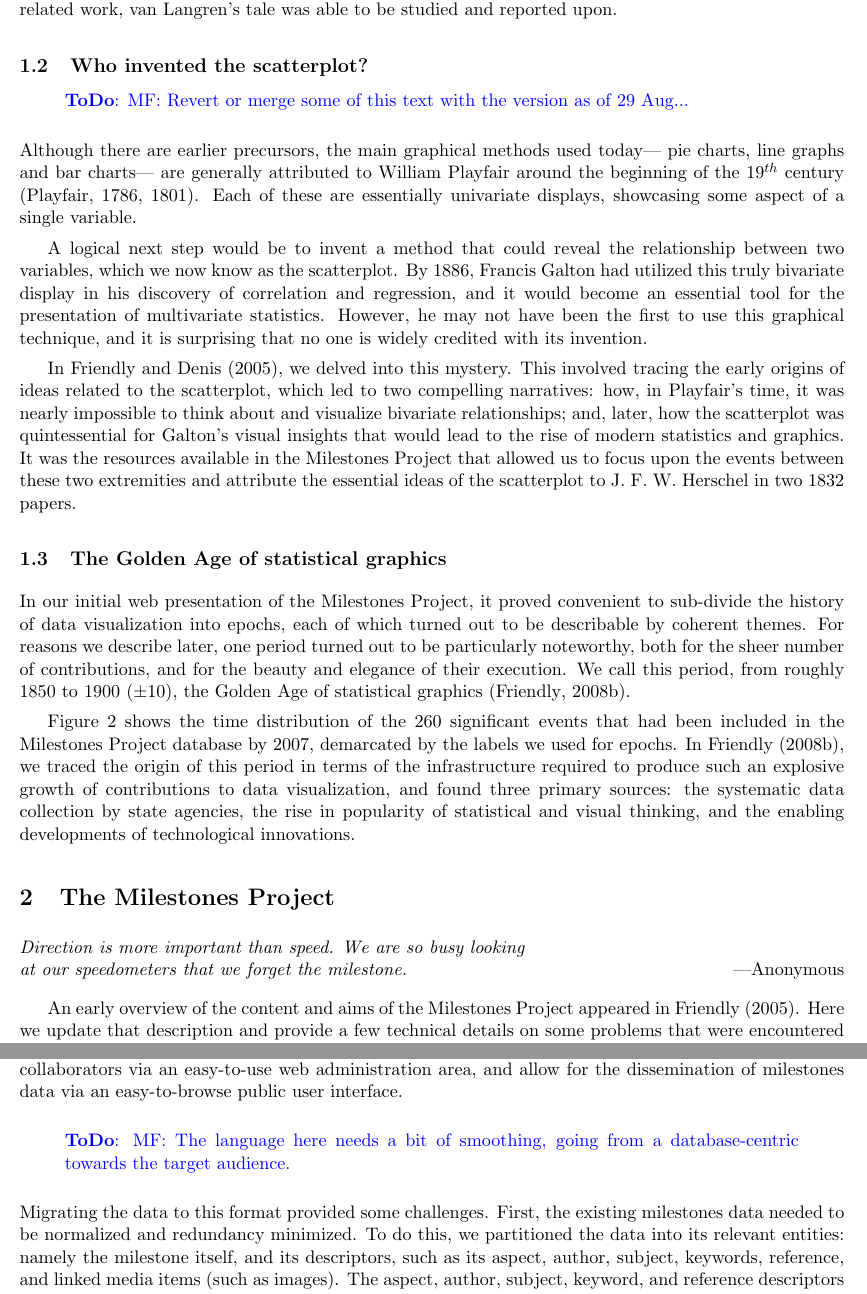
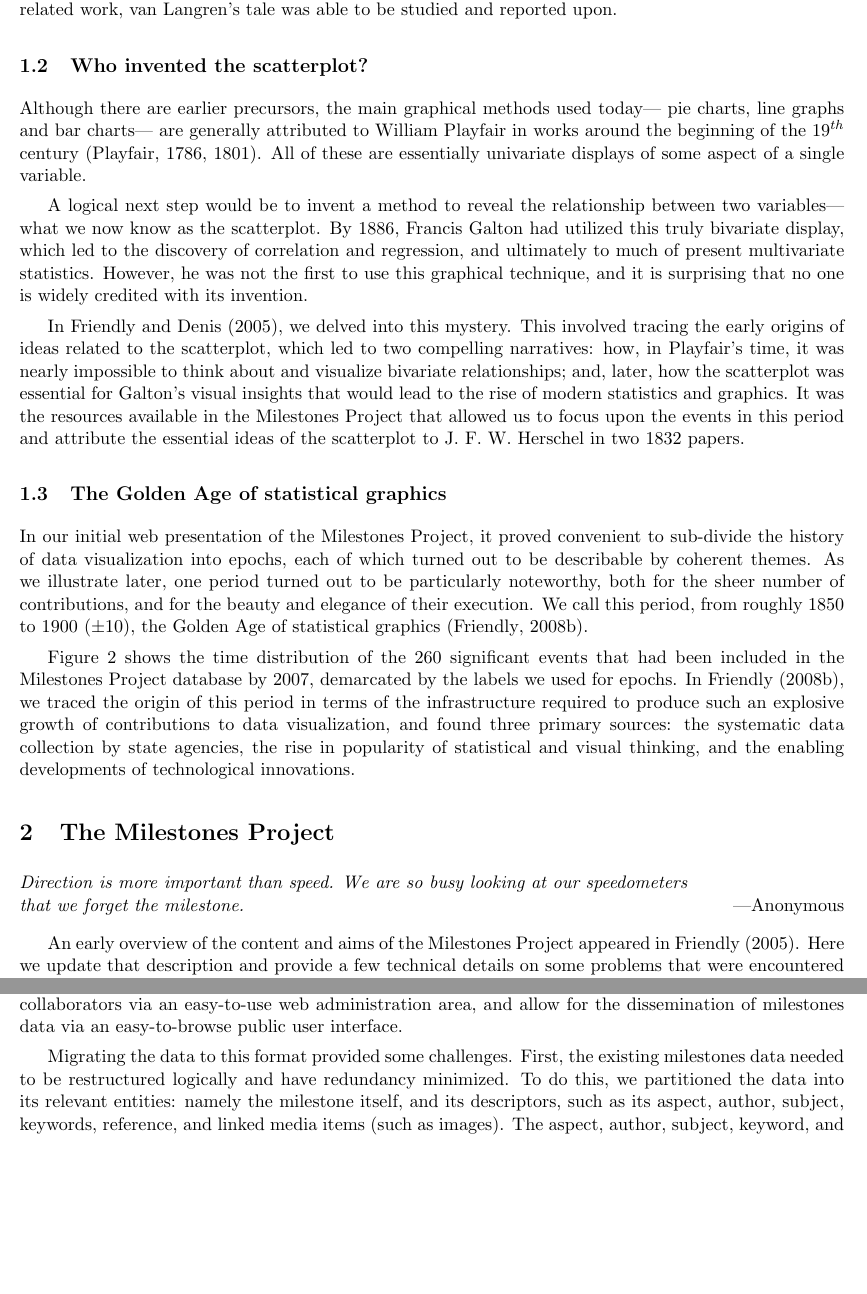
Before and after one commit to friendly/VisibleNumbers, a LaTeX paper (FriendlySigal2012.tex, which reads intro.tex, project.tex): two parts of pages 3 and 5 of 17, joined at a grey line, cut so that both start at the same text, the shorter picture padded with empty space. Compiled offline with pdfLaTeX.

Commit message:
Cleaned up \S1-\S3, merging with Matt's edits

```diff
--- a/intro.tex
+++ b/intro.tex
@@ -51,19 +51,25 @@ propose to King Phillip of Spain that only he had a sufficiently precise method
 The telling of van Langren's story not only turned out to involve astronomy, archival research, the history of patronage in the \Cent{17}, and even an unsolved problem of cryptography, but also serves as an example of statistical historiography.  The Milestones Project provided the infrastructure for this research -- through the use of a time-based, cross-referenced catalog of images, references and links to related work, van Langren's tale was able to be studied and reported upon.
 
 \subsection{Who invented the scatterplot?}
-\TODO{MF: Revert or merge some of this text with the version as of 29 Aug... }
+%\TODO{MF: Revert or merge some of this text with the version as of 29 Aug... }
 Although there are earlier precursors, the main graphical methods used today---
-pie charts, line graphs and bar charts--- are generally attributed to William Playfair around the beginning of the \Cent{19} \citep{Playfair:1786,Playfair:1801}. Each of these are essentially univariate displays, showcasing some aspect of a single variable.
+pie charts, line graphs and bar charts--- are generally attributed to
+William Playfair in works around the beginning of the \Cent{19}
+\citep{Playfair:1786,Playfair:1801}. All of these are essentially univariate
+displays of some aspect of a single variable.
 
-A logical next step would be to invent a method that could reveal the relationship between two variables, which we now know as the scatterplot.  By \citeyear{Galton:1886}, Francis Galton had utilized this truly bivariate display in his discovery of correlation and regression, and it would become an essential tool for the presentation of multivariate statistics. However, he may not have been the first to use this graphical technique, and it is surprising that no one is widely credited with its invention.
+A logical next step would be to invent a method to reveal the relationship between two variables--- what we now know as the scatterplot.  By \citeyear{Galton:1886}, Francis Galton had utilized this truly bivariate display, which led to the
+discovery of correlation and regression, and ultimately to much of present multivariate
+statistics.
+However, he was not the first to use this graphical technique, and it is surprising that no one is widely credited with its invention.
 
-In \citet{FriendlyDenis:05:scat}, we delved into this mystery.  This involved tracing the early origins of ideas related to the scatterplot, which led to two compelling narratives: how, in Playfair's time, it was nearly impossible to think about and visualize bivariate relationships; and, later, how the scatterplot was quintessential for Galton's visual insights that would lead to the rise of modern statistics and graphics. It was the resources available in the Milestones Project that allowed us to focus upon the events between these two extremities and attribute the essential ideas of the scatterplot to J. F. W. Herschel in two 1832 papers.
+In \citet{FriendlyDenis:05:scat}, we delved into this mystery.  This involved tracing the early origins of ideas related to the scatterplot, which led to two compelling narratives: how, in Playfair's time, it was nearly impossible to think about and visualize bivariate relationships; and, later, how the scatterplot was essential for Galton's visual insights that would lead to the rise of modern statistics and graphics. It was the resources available in the Milestones Project that allowed us to focus upon the events in this period and attribute the essential ideas of the scatterplot to J. F. W. Herschel in two 1832 papers.
 
 \subsection{The Golden Age of statistical graphics}
 
 In our initial web presentation of the Milestones Project, it proved convenient
 to sub-divide the history of data visualization into epochs, each of which turned
-out to be describable by coherent themes.  For reasons we describe later, one
+out to be describable by coherent themes.  As we illustrate later, one
 period turned out to be particularly noteworthy, both for the sheer number of
 contributions, and for the beauty and elegance of their execution. We call this period, from roughly 1850 to 1900 ($\pm 10$), the Golden Age of statistical graphics \citep{Friendly:2008:golden}.
 
--- a/project.tex
+++ b/project.tex
@@ -1,5 +1,5 @@
 \section{The Milestones Project}\label{sec:project}
-\epigraph{Direction is more important than speed. We are so busy looking \\ at our speedometers that we forget the milestone.}{Anonymous} % I like the white space break in the quote.  Also, would "Unknown" be more fitting for the author?
+\epigraph{Direction is more important than speed. We are so busy looking at our speedometers \\ that we forget the milestone.}{Anonymous} % I like the white space break in the quote.  Also, would "Unknown" be more fitting for the author?
 
 An early overview of the content and aims of the Milestones Project appeared in \cite{Friendly:04:gfkl}. Here we update that description and provide a few technical details on some problems that were encountered in attempting to make the history of data visualization convenient for browsing, searching, and analysis.
 
@@ -16,8 +16,9 @@ It soon became apparent that such a text-based representation was inadequate. Up
 
 Around 2005, we began to convert the flat file into a relational database and completely redesign the Milestones web site. Specifically, we wanted to facilitate contributions by any number of trusted collaborators via an easy-to-use web administration area, and allow for the dissemination of milestones data via an easy-to-browse public user interface.
 
-\TODO{MF: The language here needs a bit of smoothing, going from a database-centric towards the target audience.}
-Migrating the data to this format provided some challenges. First, the existing milestones data needed to be normalized and redundancy minimized.
+%\TODO{MF: The language here needs a bit of smoothing, going from a database-centric towards the target audience.}
+Migrating the data to this format provided some challenges. First, the existing milestones data needed to be restructured logically
+ and have redundancy minimized.
 \begin{comment}
 Even I am not quite sure what this first sentence means!
 \end{comment}
```
Also changed, not shown: vistime.tex (+1 -1 lines), FriendlySigal2012.pdf, 2 other files.
